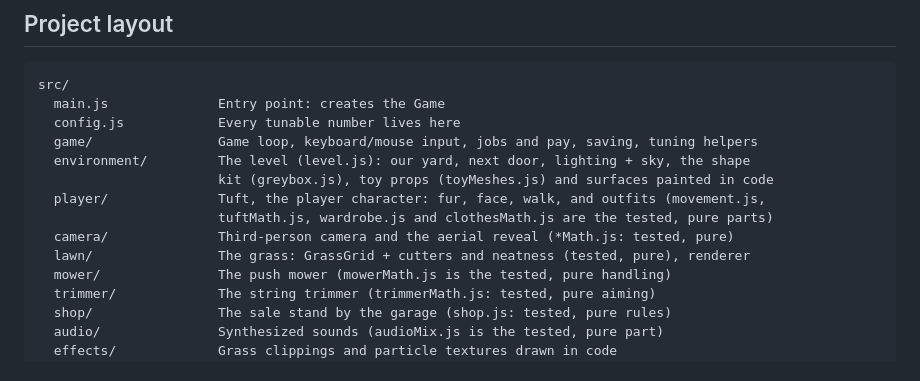
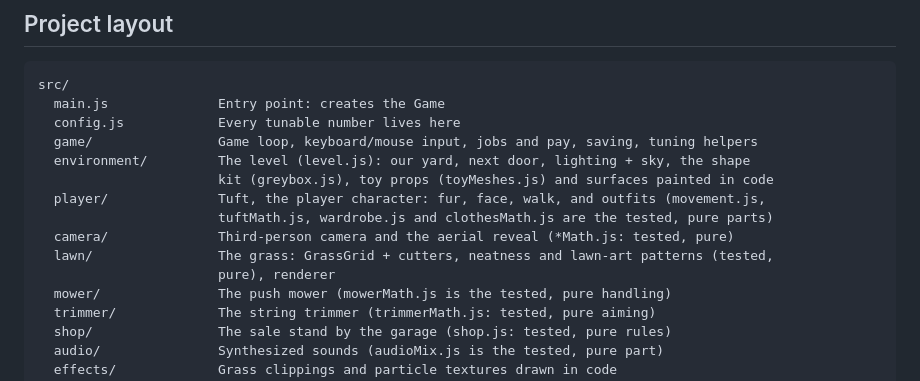
Before and after one commit to burntsouup/mow-town, a Markdown page: README.md, the part around the change. Rendered like a GitHub page.

Commit message:
Document lawn art
Co-authored-by: Copilot <223556219+Copilot@users.noreply.github.com>

```diff
--- a/README.md
+++ b/README.md
@@ -82,7 +82,8 @@ src/
   player/              Tuft, the player character: fur, face, walk, and outfits (movement.js,
                        tuftMath.js, wardrobe.js and clothesMath.js are the tested, pure parts)
   camera/              Third-person camera and the aerial reveal (*Math.js: tested, pure)
-  lawn/                The grass: GrassGrid + cutters and neatness (tested, pure), renderer
+  lawn/                The grass: GrassGrid + cutters, neatness and lawn-art patterns (tested,
+                       pure), renderer
   mower/               The push mower (mowerMath.js is the tested, pure handling)
   trimmer/             The string trimmer (trimmerMath.js: tested, pure aiming)
   shop/                The sale stand by the garage (shop.js: tested, pure rules)
```
Also changed, not shown: docs/DECISIONS.md (+18 -0 lines), docs/ROADMAP.md (+16 -6 lines).
